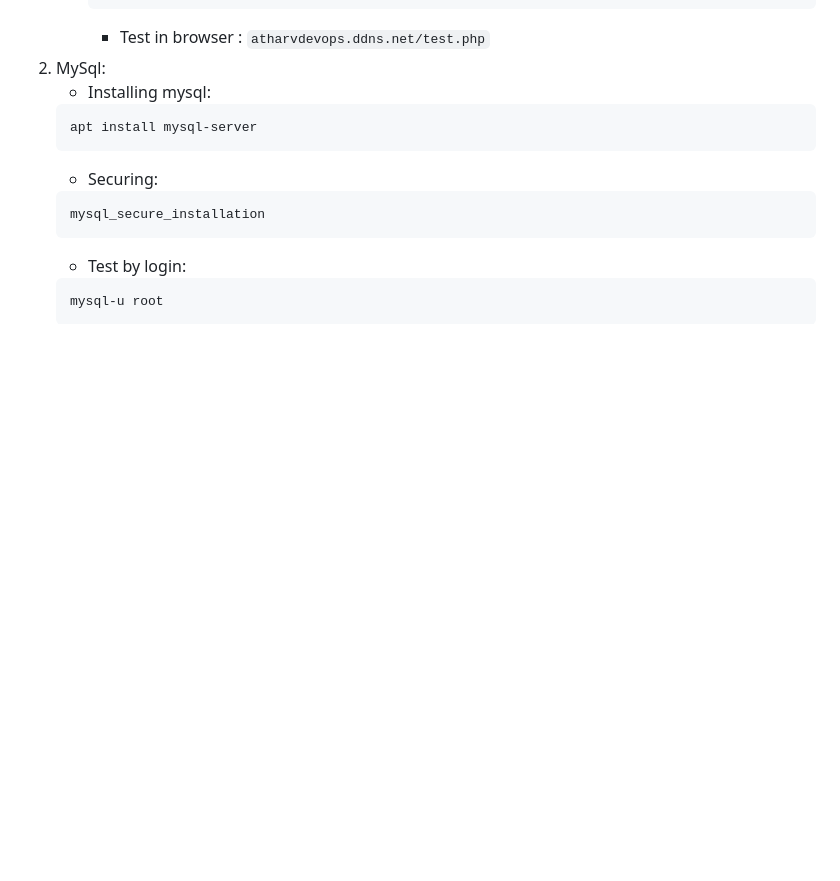
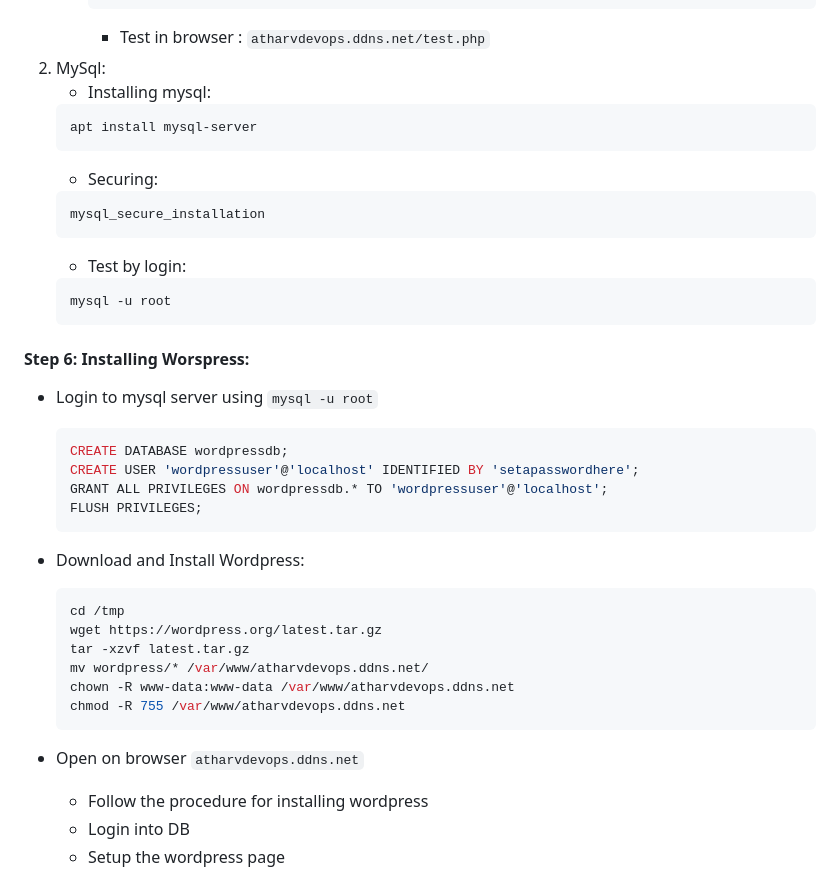
Before and after one commit to Atharv5873/Configuring-Linux-Server-on-EC2, a Markdown page: README.md, the part around the change printed below. Rendered like a GitHub page; blank space fills up the shorter version.

Commit message:
WordPress installation guide

````diff
--- a/README.md
+++ b/README.md
@@ -154,5 +154,28 @@ dig @localhost atharvdevops.ddns.net
    ```
    - Test by login:
    ```bash
-   mysql-u root
+   mysql -u root
    ```
+
+#### Step 6: Installing Worspress:
+ - Login to mysql server using `mysql -u root`
+   ```bash
+   CREATE DATABASE wordpressdb;
+   CREATE USER 'wordpressuser'@'localhost' IDENTIFIED BY 'setapasswordhere';
+   GRANT ALL PRIVILEGES ON wordpressdb.* TO 'wordpressuser'@'localhost';
+   FLUSH PRIVILEGES;
+   ```
+- Download and Install Wordpress:
+  ```bash
+  cd /tmp
+  wget https://wordpress.org/latest.tar.gz
+  tar -xzvf latest.tar.gz
+  mv wordpress/* /var/www/atharvdevops.ddns.net/
+  chown -R www-data:www-data /var/www/atharvdevops.ddns.net
+  chmod -R 755 /var/www/atharvdevops.ddns.net
+  ```
+- Open on browser `atharvdevops.ddns.net`
+  - Follow the procedure for installing wordpress
+  - Login into DB
+  - Setup the wordpress page
+
````
Also changed, not shown: other parts of README.md (+2 -0 lines).
